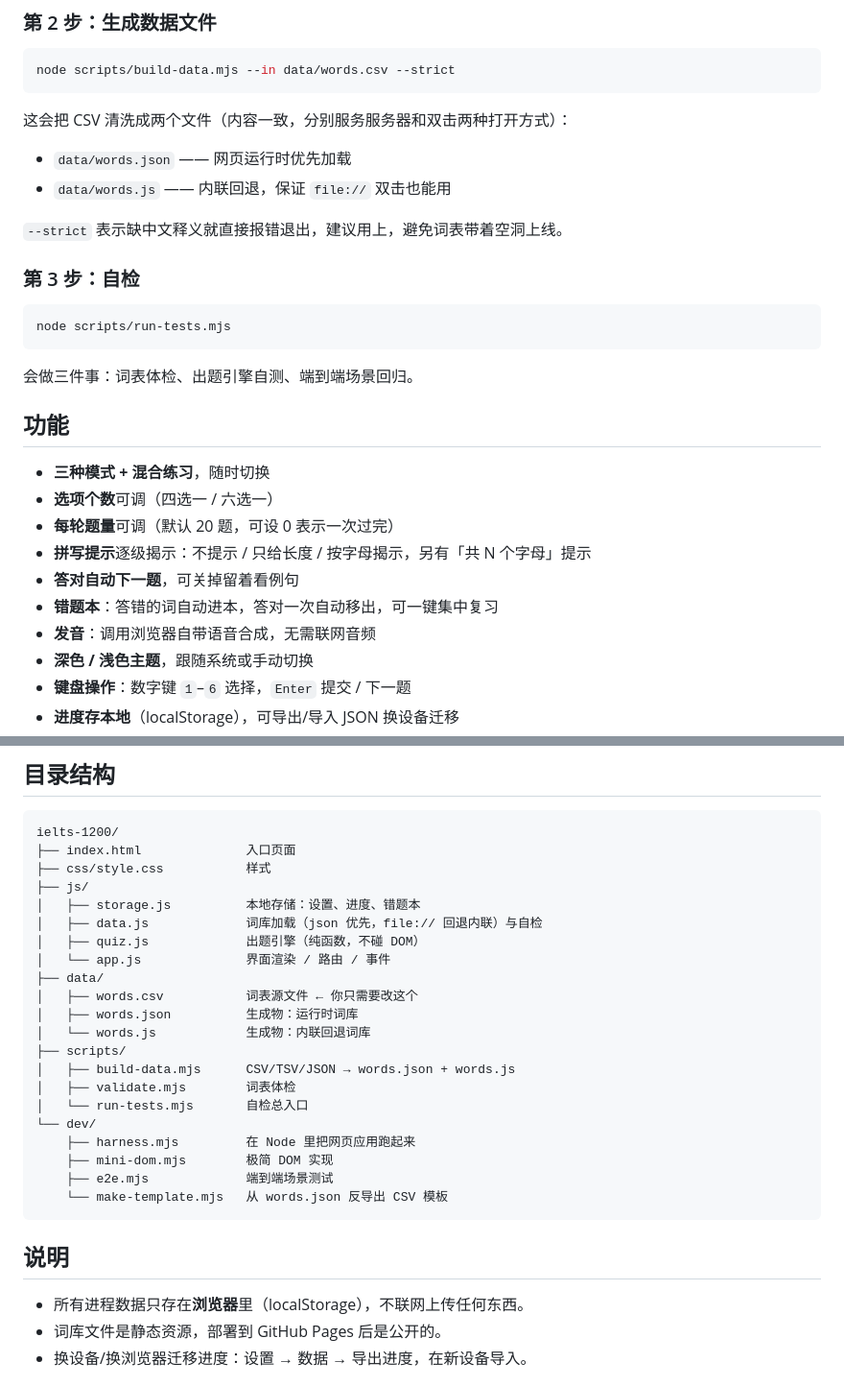
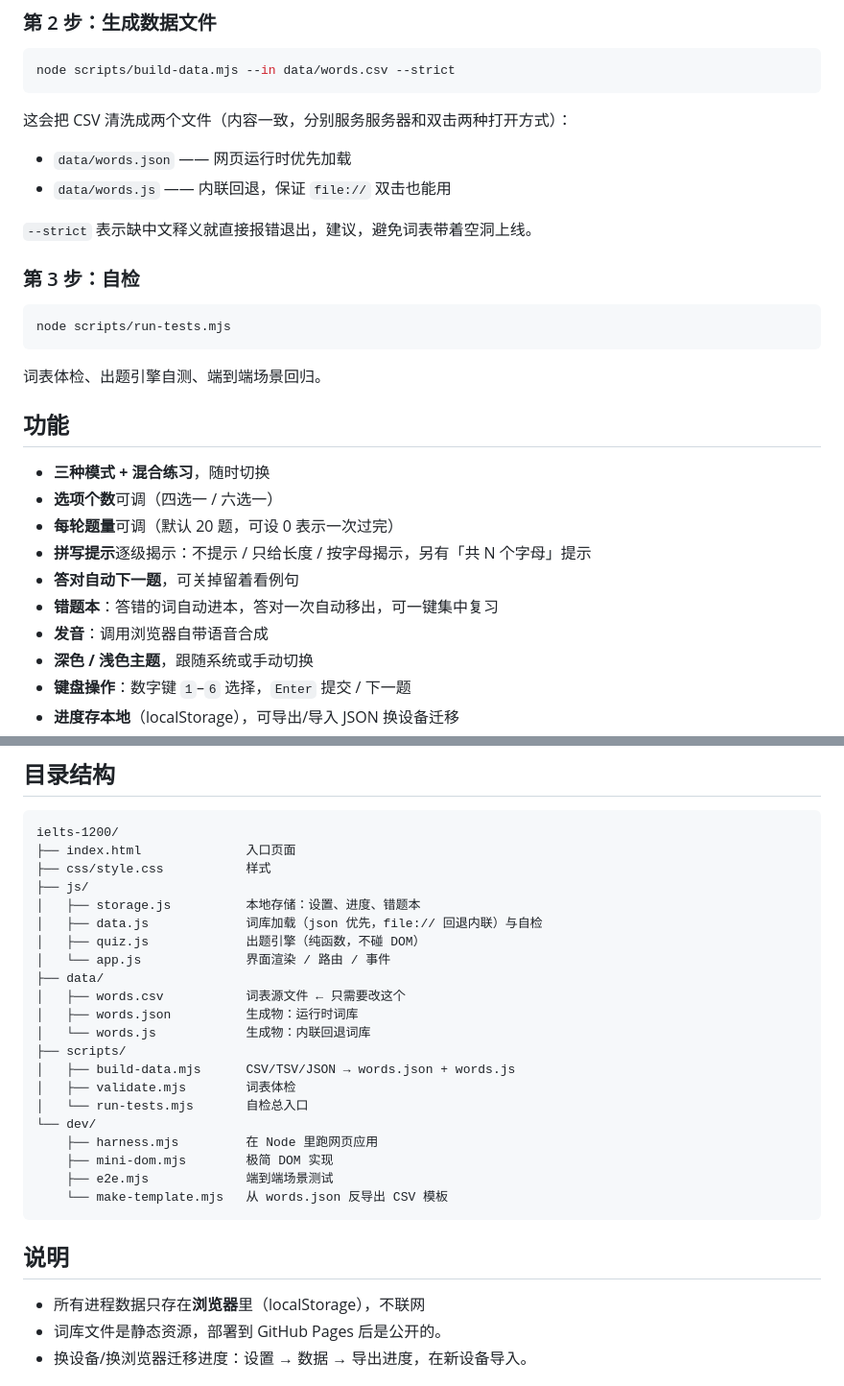
Before and after one commit to 2263318706-commits/ielts-1200, a Markdown page: README.md, 2 parts joined by grey strips. Shown at 96% size. GitHub-like rendering.

````diff
--- a/README.md
+++ b/README.md
@@ -46,7 +46,7 @@ node scripts/build-data.mjs --in data/words.csv --strict
 - `data/words.json` —— 网页运行时优先加载
 - `data/words.js` —— 内联回退，保证 `file://` 双击也能用
 
-`--strict` 表示缺中文释义就直接报错退出，建议用上，避免词表带着空洞上线。
+`--strict` 表示缺中文释义就直接报错退出，建议，避免词表带着空洞上线。
 
 ### 第 3 步：自检
 
@@ -54,7 +54,7 @@ node scripts/build-data.mjs --in data/words.csv --strict
 node scripts/run-tests.mjs
 ```
 
-会做三件事：词表体检、出题引擎自测、端到端场景回归。
+词表体检、出题引擎自测、端到端场景回归。
 
 ## 功能
 
@@ -64,7 +64,7 @@ node scripts/run-tests.mjs
 - **拼写提示**逐级揭示：不提示 / 只给长度 / 按字母揭示，另有「共 N 个字母」提示
 - **答对自动下一题**，可关掉留着看例句
 - **错题本**：答错的词自动进本，答对一次自动移出，可一键集中复习
-- **发音**：调用浏览器自带语音合成，无需联网音频
+- **发音**：调用浏览器自带语音合成
 - **深色 / 浅色主题**，跟随系统或手动切换
 - **键盘操作**：数字键 `1`–`6` 选择，`Enter` 提交 / 下一题
 - **进度存本地**（localStorage），可导出/导入 JSON 换设备迁移
@@ -82,7 +82,7 @@ ielts-1200/
 │   ├── quiz.js             出题引擎（纯函数，不碰 DOM）
 │   └── app.js              界面渲染 / 路由 / 事件
 ├── data/
-│   ├── words.csv           词表源文件 ← 你只需要改这个
+│   ├── words.csv           词表源文件 ← 只需要改这个
 │   ├── words.json          生成物：运行时词库
 │   └── words.js            生成物：内联回退词库
 ├── scripts/
@@ -90,7 +90,7 @@ ielts-1200/
 │   ├── validate.mjs        词表体检
 │   └── run-tests.mjs       自检总入口
 └── dev/
-    ├── harness.mjs         在 Node 里把网页应用跑起来
+    ├── harness.mjs         在 Node 里跑网页应用
     ├── mini-dom.mjs        极简 DOM 实现
     ├── e2e.mjs             端到端场景测试
     └── make-template.mjs   从 words.json 反导出 CSV 模板
@@ -98,7 +98,7 @@ ielts-1200/
 
 ## 说明
 
-- 所有进程数据只存在**浏览器**里（localStorage），不联网上传任何东西。
+- 所有进程数据只存在**浏览器**里（localStorage），不联网
 - 词库文件是静态资源，部署到 GitHub Pages 后是公开的。
 - 换设备/换浏览器迁移进度：设置 → 数据 → 导出进度，在新设备导入。
 
````
